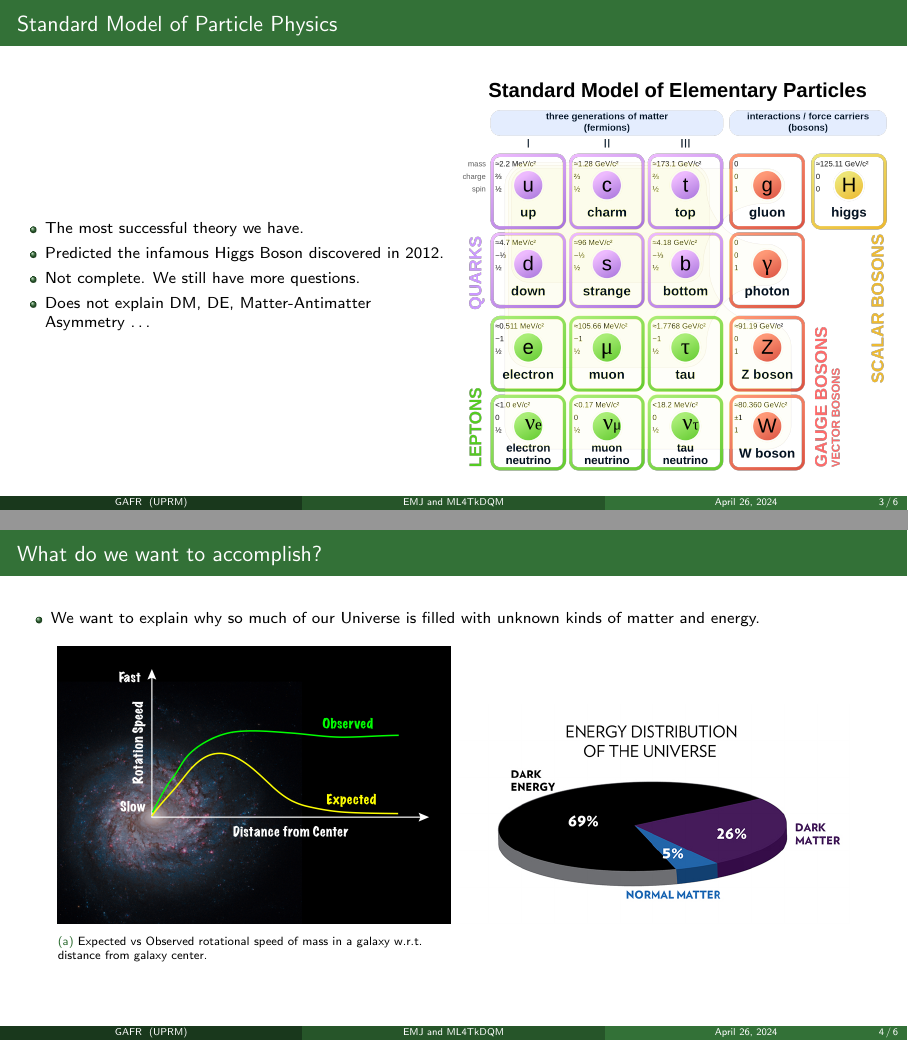
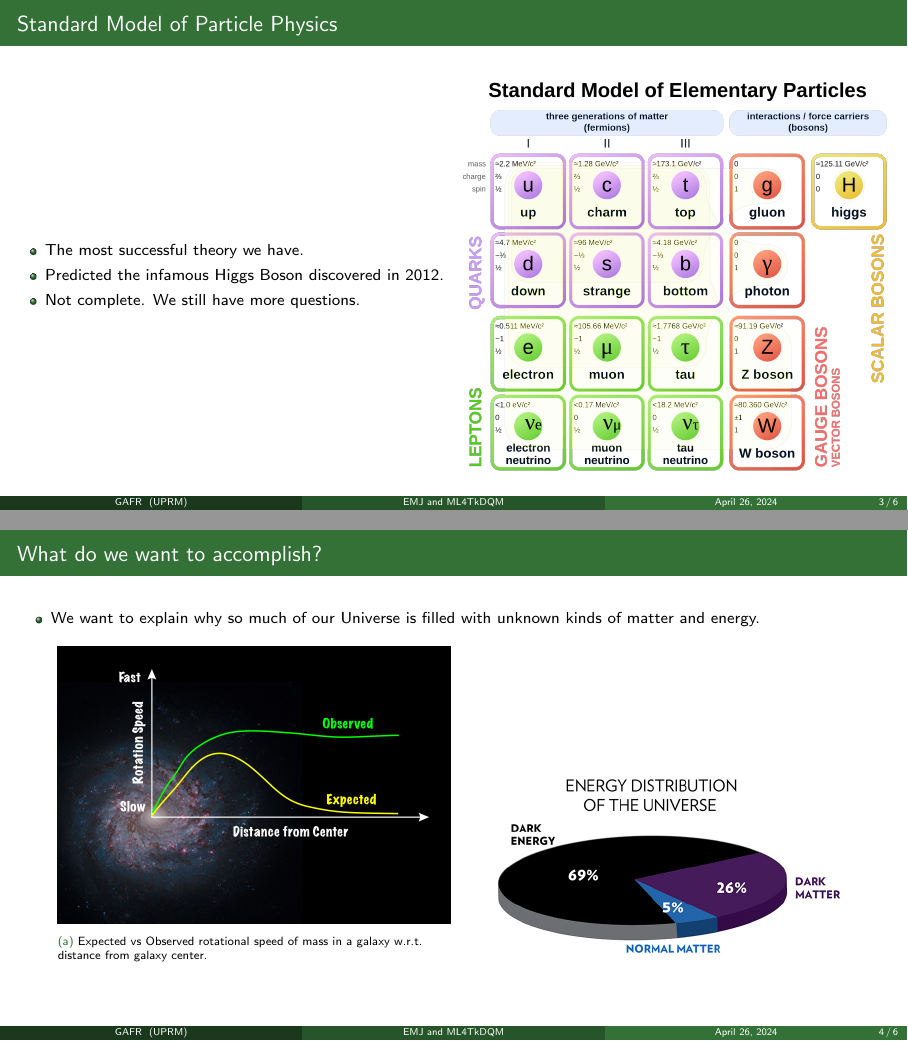
Before and after one commit to GuillermoFidalgo/master-defense, LaTeX slides (main.tex): pages 3 and 4 of 6, joined at a grey line. Compiled offline with pdfLaTeX.

Commit message:
built from Windows

```diff
--- a/main.tex
+++ b/main.tex
@@ -44,7 +44,6 @@
 			\item The most successful theory we have.
 			\item Predicted the infamous Higgs Boson discovered in 2012.
 			\item Not complete. We still have more questions.
-			\item Does not explain DM, DE, Matter-Antimatter Asymmetry \dots
 		\end{itemize}
 		\column{.5\textwidth}
 		\begin{figure}
@@ -59,7 +58,7 @@
 	\end{itemize}
 	\begin{figure}
 		\centering
-		\begin{subfigure}[t]{0.45\linewidth}
+		\begin{subfigure}{0.45\linewidth}
 			\includegraphics[width=\linewidth]{galaxyrotationcurve.jpg}
 			\caption{Expected vs Observed rotational speed of mass in a galaxy w.r.t. distance from galaxy center.}
 		\end{subfigure}
```
